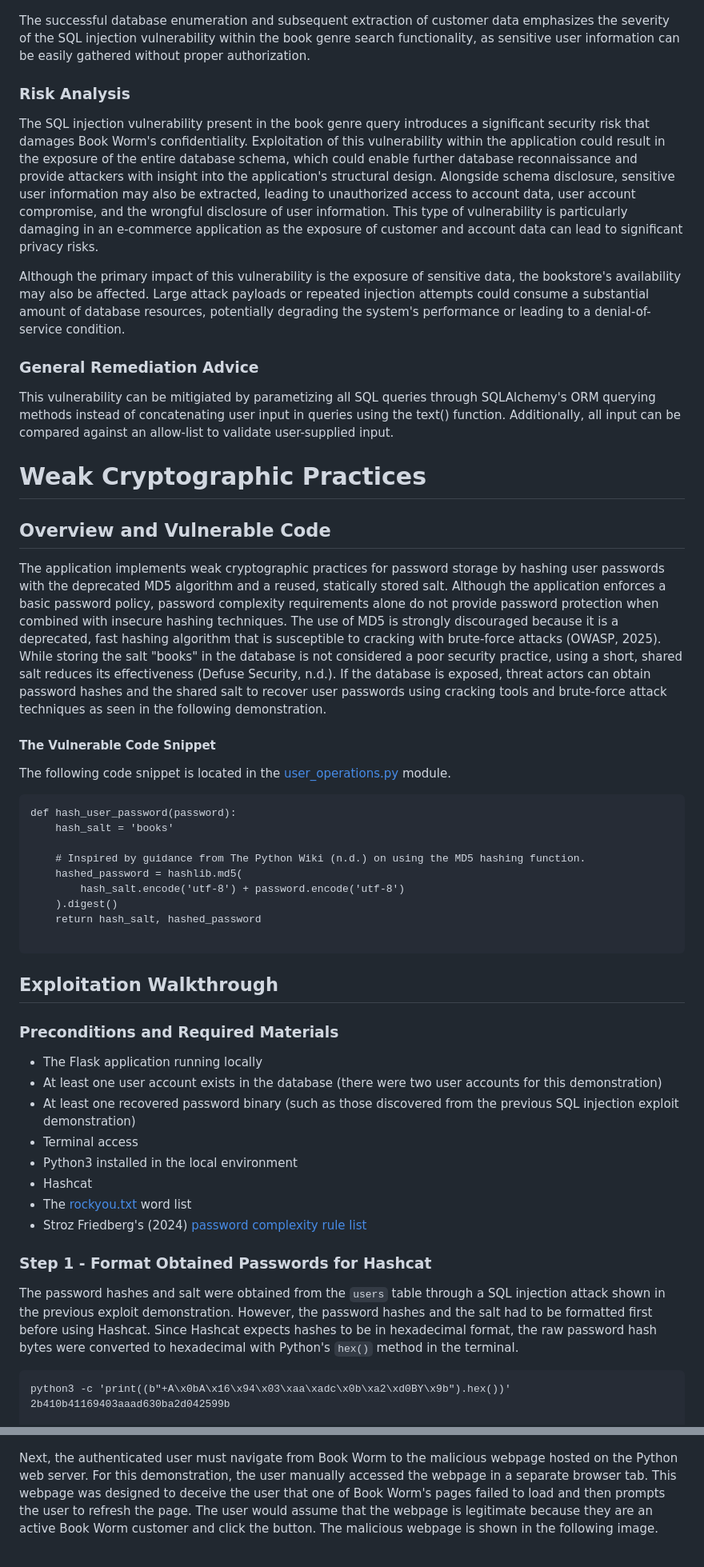
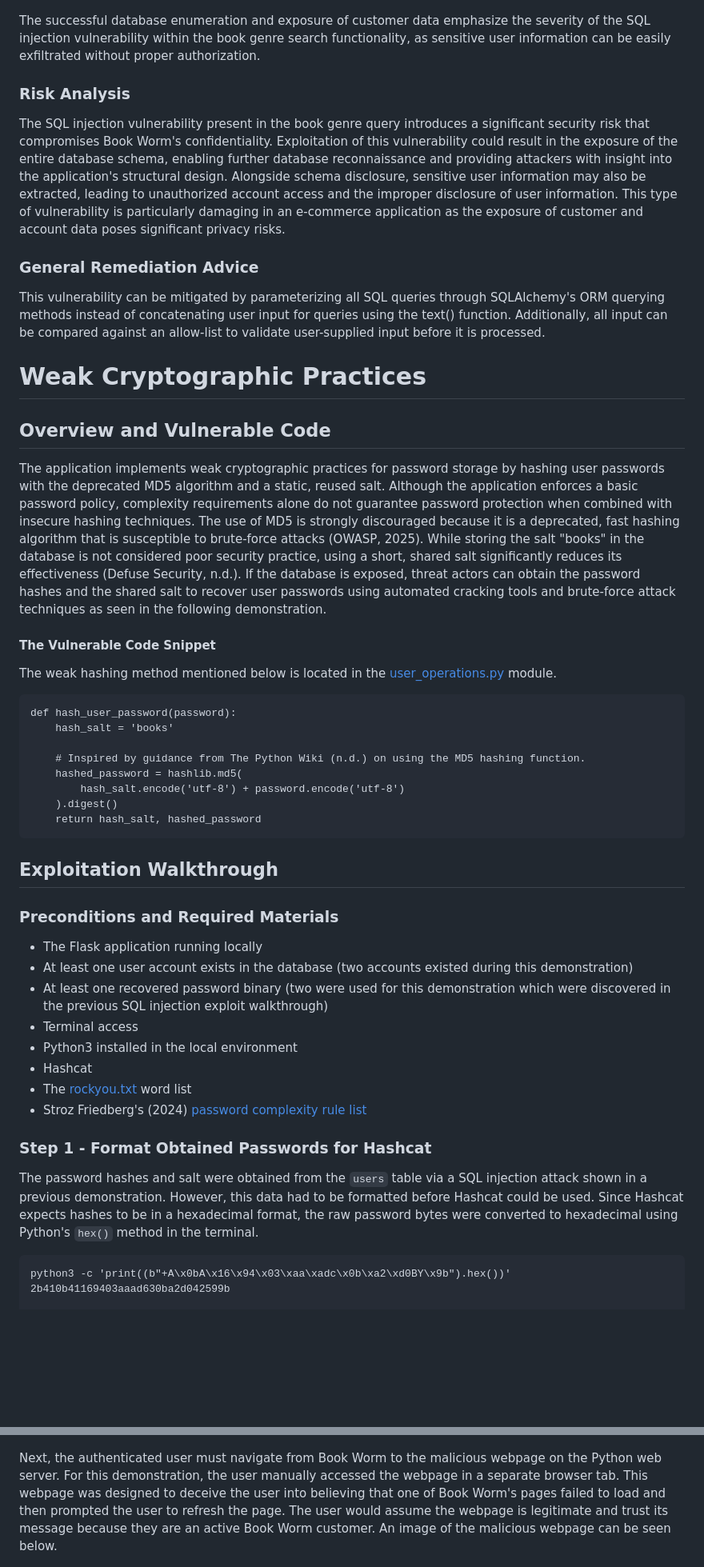
Before and after one commit to msteenstu/3024-Final-Project, a Markdown page: proof_of_concept/proofs_of_concept.md, 2 parts joined by grey strips. Shown at 80% size. GitHub-like rendering; blank space fills up the shorter version.

````diff
--- a/proof_of_concept/proofs_of_concept.md
+++ b/proof_of_concept/proofs_of_concept.md
@@ -79,27 +79,25 @@ With the structure of the `users` table retrieved, sensitive customer data could
 
 ![img](screenshots/sqli_user_information.png "Database Leak of User Information")
 
-The successful database enumeration and subsequent extraction of customer data emphasizes the severity of the SQL injection vulnerability within the book genre search functionality, as sensitive user information can be easily gathered without proper authorization.
+The successful database enumeration and exposure of customer data emphasize the severity of the SQL injection vulnerability within the book genre search functionality, as sensitive user information can be easily exfiltrated without proper authorization.
 
 ### Risk Analysis
 
-The SQL injection vulnerability present in the book genre query introduces a significant security risk that damages Book Worm's confidentiality. Exploitation of this vulnerability within the application could result in the exposure of the entire database schema, which could enable further database reconnaissance and provide attackers with insight into the application's structural design. Alongside schema disclosure, sensitive user information may also be extracted, leading to unauthorized access to account data, user account compromise, and the wrongful disclosure of user information. This type of vulnerability is particularly damaging in an e-commerce application as the exposure of customer and account data can lead to significant privacy risks.
-
-Although the primary impact of this vulnerability is the exposure of sensitive data, the bookstore's availability may also be affected. Large attack payloads or repeated injection attempts could consume a substantial amount of database resources, potentially degrading the system's performance or leading to a denial-of-service condition.
+The SQL injection vulnerability present in the book genre query introduces a significant security risk that compromises Book Worm's confidentiality. Exploitation of this vulnerability could result in the exposure of the entire database schema, enabling further database reconnaissance and providing attackers with insight into the application's structural design. Alongside schema disclosure, sensitive user information may also be extracted, leading to unauthorized account access and the improper disclosure of user information. This type of vulnerability is particularly damaging in an e-commerce application as the exposure of customer and account data poses significant privacy risks.
 
 ### General Remediation Advice
 
-This vulnerability can be mitigiated by parametizing all SQL queries through SQLAlchemy's ORM querying methods instead of concatenating user input in queries using the text() function. Additionally, all input can be compared against an allow-list to validate user-supplied input.
+This vulnerability can be mitigated by parameterizing all SQL queries through SQLAlchemy's ORM querying methods instead of concatenating user input for queries using the text() function. Additionally, all input can be compared against an allow-list to validate user-supplied input before it is processed.
 
 # Weak Cryptographic Practices
 
 ## Overview and Vulnerable Code
 
-The application implements weak cryptographic practices for password storage by hashing user passwords with the deprecated MD5 algorithm and a reused, statically stored salt. Although the application enforces a basic password policy, password complexity requirements alone do not provide password protection when combined with insecure hashing techniques. The use of MD5 is strongly discouraged because it is a deprecated, fast hashing algorithm that is susceptible to cracking with brute-force attacks (OWASP, 2025). While storing the salt "books" in the database is not considered a poor security practice, using a short, shared salt reduces its effectiveness (Defuse Security, n.d.). If the database is exposed, threat actors can obtain password hashes and the shared salt to recover user passwords using cracking tools and brute-force attack techniques as seen in the following demonstration.
+The application implements weak cryptographic practices for password storage by hashing user passwords with the deprecated MD5 algorithm and a static, reused salt. Although the application enforces a basic password policy, complexity requirements alone do not guarantee password protection when combined with insecure hashing techniques. The use of MD5 is strongly discouraged because it is a deprecated, fast hashing algorithm that is susceptible to brute-force attacks (OWASP, 2025). While storing the salt "books" in the database is not considered poor security practice, using a short, shared salt significantly reduces its effectiveness (Defuse Security, n.d.). If the database is exposed, threat actors can obtain the password hashes and the shared salt to recover user passwords using automated cracking tools and brute-force attack techniques as seen in the following demonstration.
 
 #### The Vulnerable Code Snippet
 
-The following code snippet is located in the [user_operations.py](../src/app/user_operations.py) module.
+The weak hashing method mentioned below is located in the [user_operations.py](../src/app/user_operations.py#L36-L54) module.
 
 ```
 def hash_user_password(password):
@@ -110,7 +108,6 @@ def hash_user_password(password):
         hash_salt.encode('utf-8') + password.encode('utf-8')
     ).digest()
     return hash_salt, hashed_password
-
 ```
 
 ## Exploitation Walkthrough
@@ -118,8 +115,8 @@ def hash_user_password(password):
 ### Preconditions and Required Materials
 
 * The Flask application running locally
-* At least one user account exists in the database (there were two user accounts for this demonstration)
-* At least one recovered password binary (such as those discovered from the previous SQL injection exploit demonstration)
+* At least one user account exists in the database (two accounts existed during this demonstration)
+* At least one recovered password binary (two were used for this demonstration which were discovered in the previous SQL injection exploit walkthrough)
 * Terminal access
 * Python3 installed in the local environment
 * Hashcat
@@ -128,7 +125,7 @@ def hash_user_password(password):
 
 ### Step 1 - Format Obtained Passwords for Hashcat
 
-The password hashes and salt were obtained from the `users` table through a SQL injection attack shown in the previous exploit demonstration. However, the password hashes and the salt had to be formatted first before using Hashcat. Since Hashcat expects hashes to be in hexadecimal format, the raw password hash bytes were converted to hexadecimal with Python's `hex()` method in the terminal.
+The password hashes and salt were obtained from the `users` table via a SQL injection attack shown in a previous demonstration. However, this data had to be formatted before Hashcat could be used. Since Hashcat expects hashes to be in a hexadecimal format, the raw password bytes were converted to hexadecimal using Python's `hex()` method in the terminal.
 
 ```
 python3 -c 'print((b"+A\x0bA\x16\x94\x03\xaa\xadc\x0b\xa2\xd0BY\x9b").hex())'
@@ -347,7 +342,7 @@ To execute the CSRF attack, the user must access the malicious webpage while aut
 
 ![img](screenshots/csrf_show_authenticated_user.png "Authenticated User View")
 
-Next, the authenticated user must navigate from Book Worm to the malicious webpage hosted on the Python web server. For this demonstration, the user manually accessed the webpage in a separate browser tab. This webpage was designed to deceive the user that one of Book Worm's pages failed to load and then prompts the user to refresh the page. The user would assume that the webpage is legitimate because they are an active Book Worm customer and click the button. The malicious webpage is shown in the following image.
+Next, the authenticated user must navigate from Book Worm to the malicious webpage on the Python web server. For this demonstration, the user manually accessed the webpage in a separate browser tab. This webpage was designed to deceive the user into believing that one of Book Worm's pages failed to load and then prompted the user to refresh the page. The user would assume the webpage is legitimate and trust its message because they are an active Book Worm customer. An image of the malicious webpage can be seen below.
 
 ![img](screenshots/csrf_malicious_server_deployed.png "Malicious Webpage Open in Browser")
 
````
Also changed, not shown: other parts of proof_of_concept/proofs_of_concept.md (+55 -57 lines), README.md (+17 -18 lines), annotated_references.md (added, +89 -0 lines).
